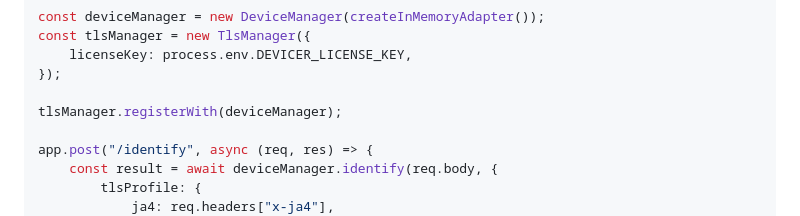
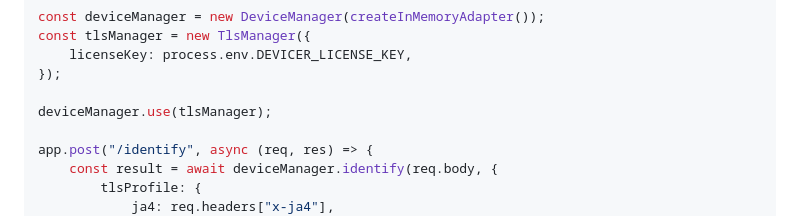
Before and after one commit to gatewaycorporate/tls-devicer, a Markdown page: README.md, the part around the change. Drawn GitHub-style.

Commit message:
Updated example usage

```diff
--- a/README.md
+++ b/README.md
@@ -30,7 +30,7 @@ const tlsManager = new TlsManager({
 	licenseKey: process.env.DEVICER_LICENSE_KEY,
 });
 
-tlsManager.registerWith(deviceManager);
+deviceManager.use(tlsManager);
 
 app.post("/identify", async (req, res) => {
 	const result = await deviceManager.identify(req.body, {
```
